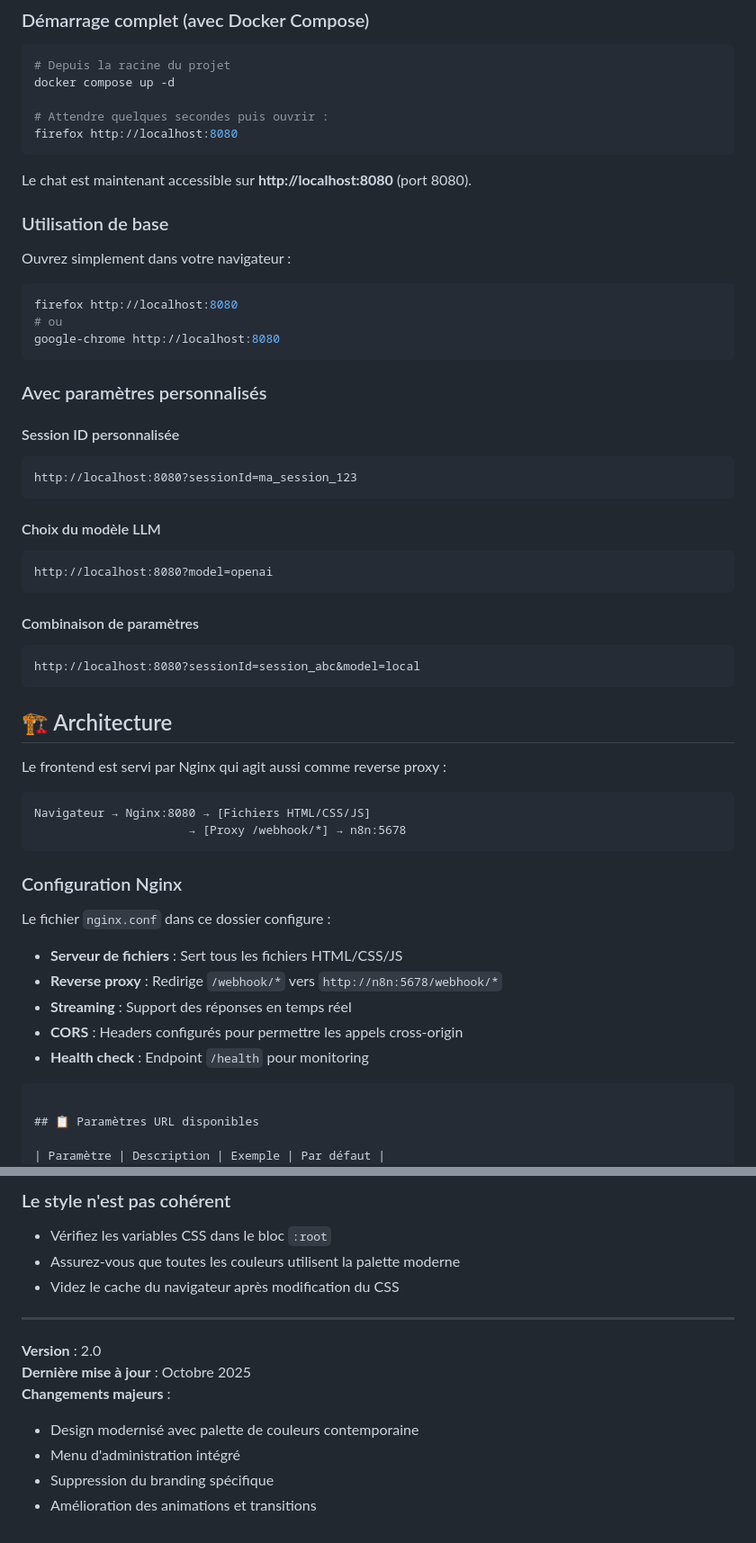
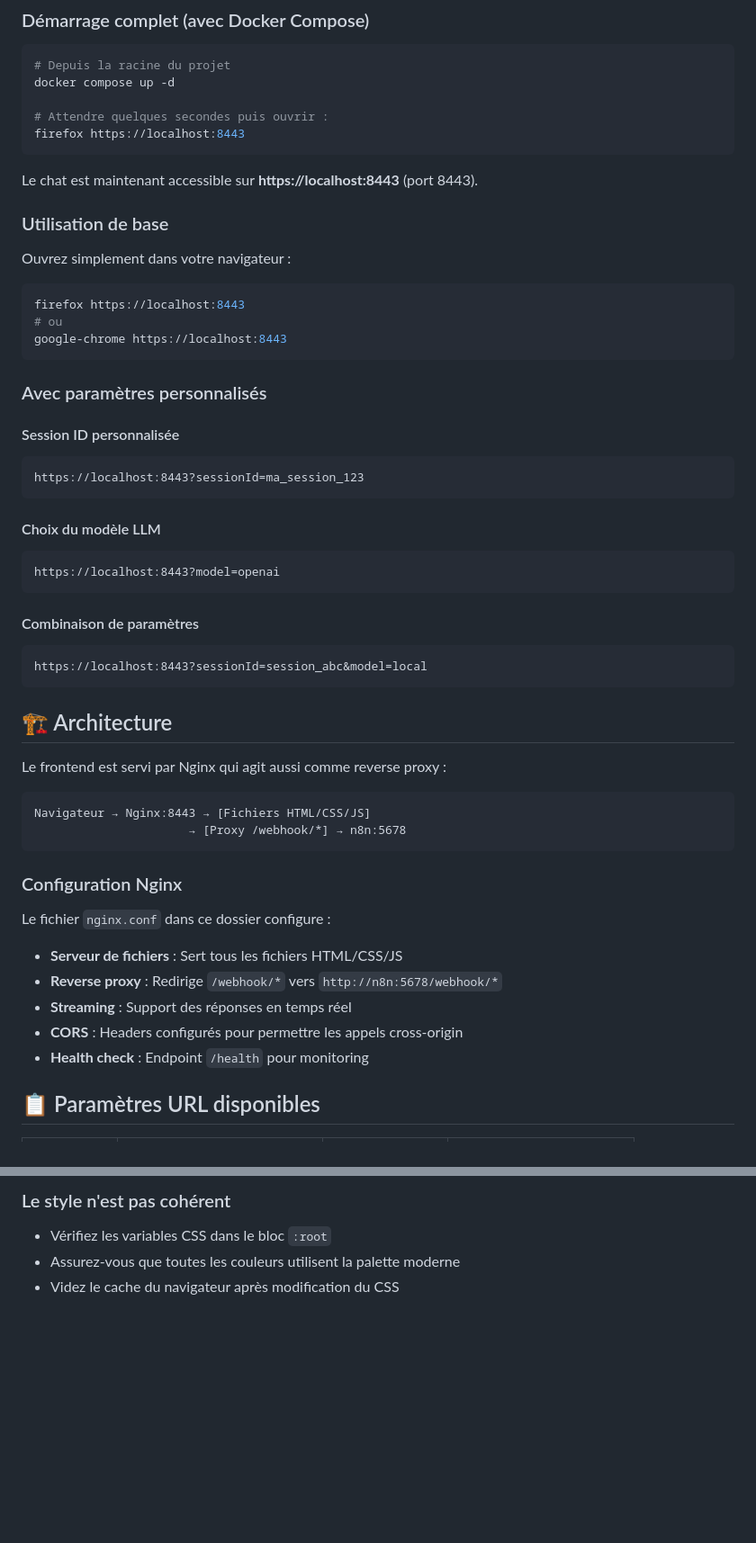
Before and after one commit to antoninBr/talk-n8n-agent, a Markdown page: chat_app/README.md, 2 parts joined by grey strips. Shown at 90% size. GitHub-like rendering; blank space fills up the shorter version.

Commit message:
docs(readme): maj readmes

````diff
--- a/chat_app/README.md
+++ b/chat_app/README.md
@@ -20,19 +20,19 @@ Page web minimaliste et autoportée pour l'assistant IA via n8n, servie par Ngin
 docker compose up -d
 
 # Attendre quelques secondes puis ouvrir :
-firefox http://localhost:8080
+firefox https://localhost:8443
 ```
 
-Le chat est maintenant accessible sur **http://localhost:8080** (port 8080).
+Le chat est maintenant accessible sur **https://localhost:8443** (port 8443).
 
 ### Utilisation de base
 
 Ouvrez simplement dans votre navigateur :
 
 ```bash
-firefox http://localhost:8080
+firefox https://localhost:8443
 # ou
-google-chrome http://localhost:8080
+google-chrome https://localhost:8443
 ```
 
 ### Avec paramètres personnalisés
@@ -40,19 +40,19 @@ google-chrome http://localhost:8080
 #### Session ID personnalisée
 
 ```
-http://localhost:8080?sessionId=ma_session_123
+https://localhost:8443?sessionId=ma_session_123
 ```
 
 #### Choix du modèle LLM
 
 ```
-http://localhost:8080?model=openai
+https://localhost:8443?model=openai
 ```
 
 #### Combinaison de paramètres
 
 ```
-http://localhost:8080?sessionId=session_abc&model=local
+https://localhost:8443?sessionId=session_abc&model=local
 ```
 
 ## 🏗️ Architecture
@@ -60,7 +60,7 @@ http://localhost:8080?sessionId=session_abc&model=local
 Le frontend est servi par Nginx qui agit aussi comme reverse proxy :
 
 ```
-Navigateur → Nginx:8080 → [Fichiers HTML/CSS/JS]
+Navigateur → Nginx:8443 → [Fichiers HTML/CSS/JS]
                       → [Proxy /webhook/*] → n8n:5678
 ```
 
@@ -72,8 +72,6 @@ Le fichier `nginx.conf` dans ce dossier configure :
 - **Streaming** : Support des réponses en temps réel
 - **CORS** : Headers configurés pour permettre les appels cross-origin
 - **Health check** : Endpoint `/health` pour monitoring
-
-```
 
 ## 📋 Paramètres URL disponibles
 
@@ -282,13 +280,3 @@ Ajustez les variables CSS :
 - Vérifiez les variables CSS dans le bloc `:root`
 - Assurez-vous que toutes les couleurs utilisent la palette moderne
 - Videz le cache du navigateur après modification du CSS
-
----
-
-**Version** : 2.0
-**Dernière mise à jour** : Octobre 2025
-**Changements majeurs** :
-- Design modernisé avec palette de couleurs contemporaine
-- Menu d'administration intégré
-- Suppression du branding spécifique
-- Amélioration des animations et transitions
````
Also changed, not shown: other parts of chat_app/README.md (+4 -4 lines), README.md (+2 -2 lines).
